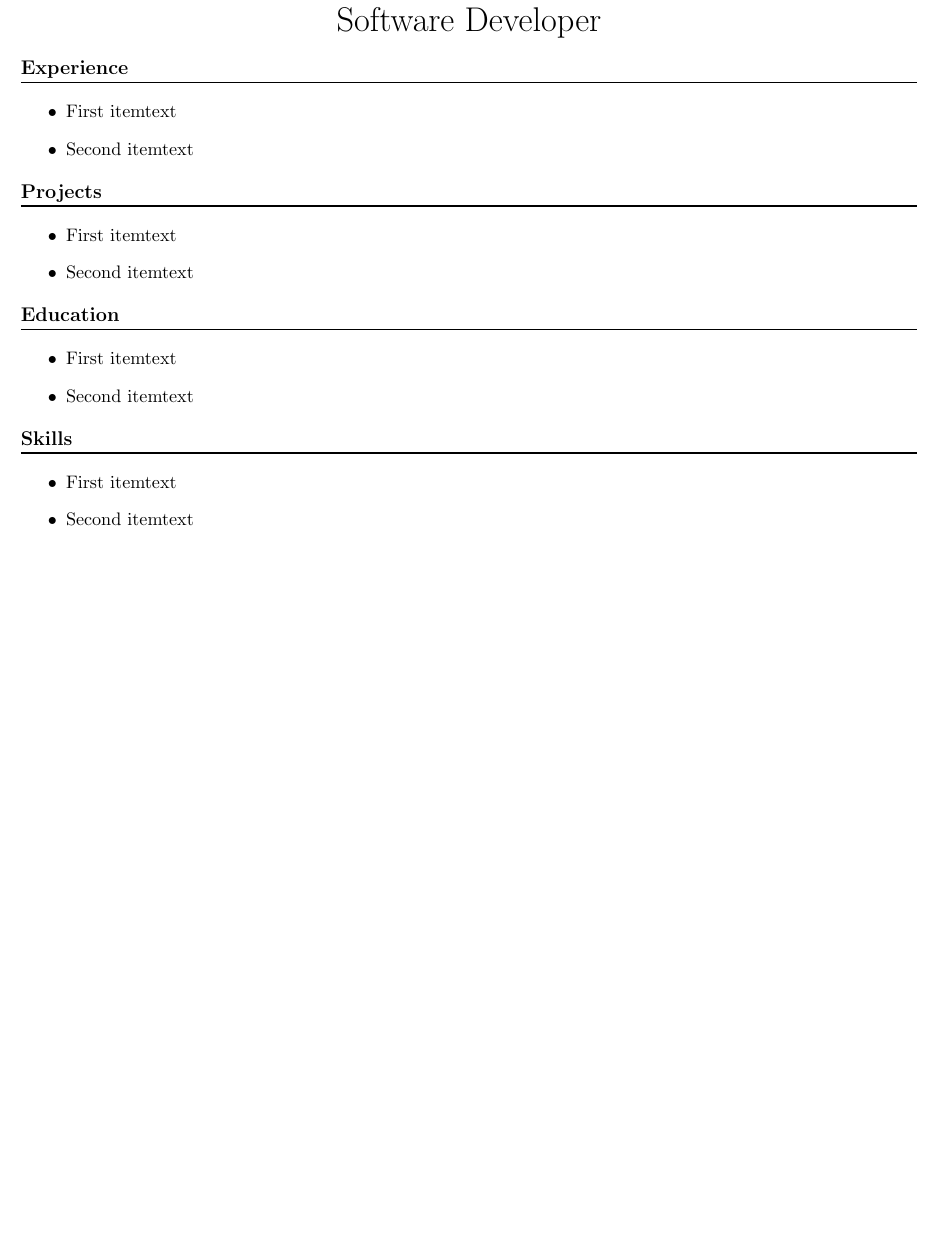
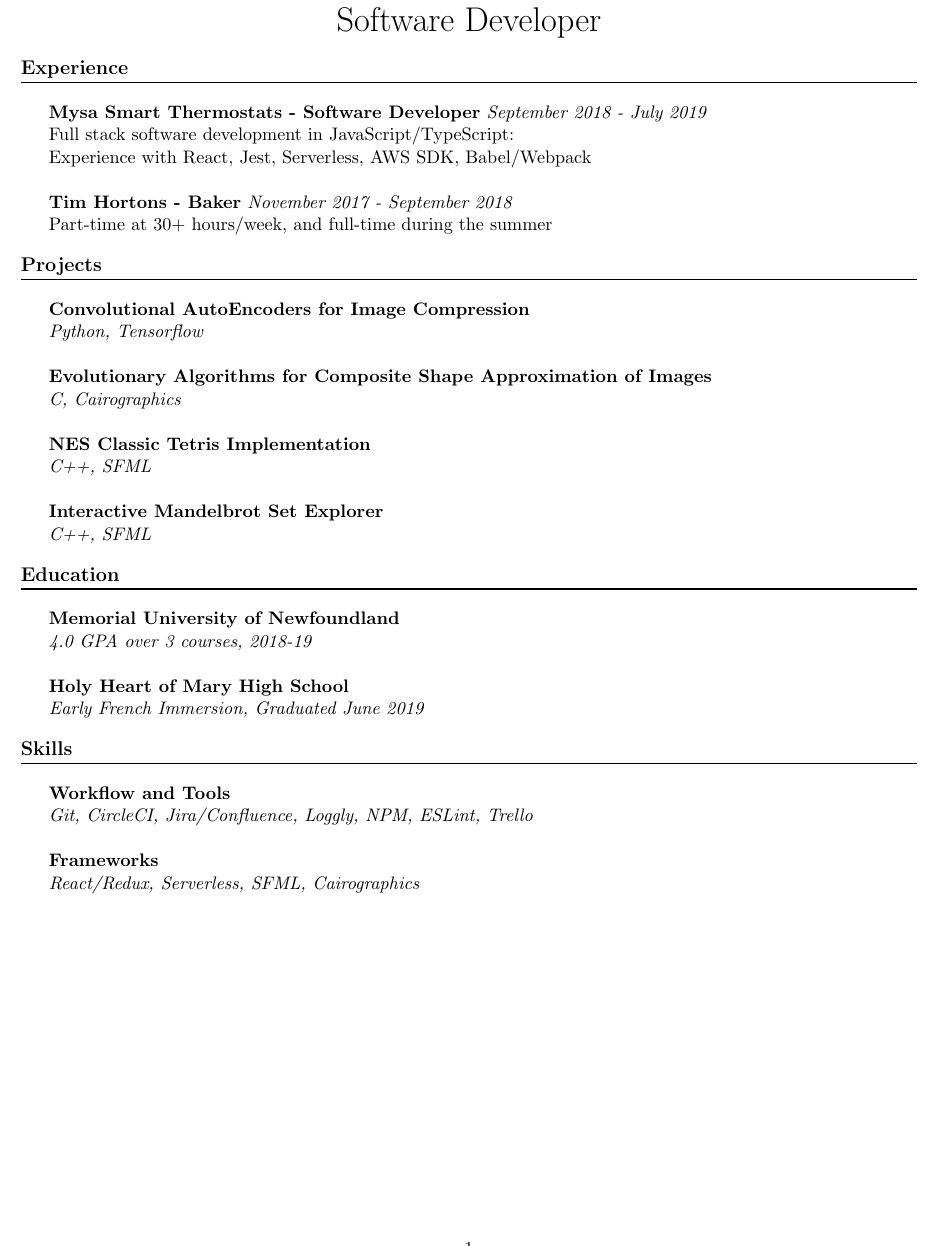
Before and after one commit to benchislett/Resume, a LaTeX CV (resume.tex): part of the page, cut so that both start at the same text, the shorter picture padded with empty space. Compiled offline with pdfLaTeX.

Commit message:
Add relevant information

```diff
--- a/resume.tex
+++ b/resume.tex
@@ -43,19 +36,55 @@
 \end{center}
 
 \begin{section}{Experience}
-\blindlist{itemize}[2]
+\textbf{Mysa Smart Thermostats - Software Developer}
+\textit{September 2018 - July 2019}
+
+Full stack software development in JavaScript/TypeScript:
+
+Experience with React, Jest, Serverless, AWS SDK, Babel/Webpack\\
+
+\textbf{Tim Hortons - Baker}
+\textit{November 2017 - September 2018}
+
+Part-time at 30+ hours/week, and full-time during the summer
 \end{section}
 
 \begin{section}{Projects}
-\blindlist{itemize}[2]
+\textbf{Convolutional AutoEncoders for Image Compression}
+
+\textit{Python, Tensorflow}\\
+
+\textbf{Evolutionary Algorithms for Composite Shape Approximation of Images}
+
+\textit{C, Cairographics}\\
+
+\textbf{NES Classic Tetris Implementation}
+
+\textit{C++, SFML}\\
+
+\textbf{Interactive Mandelbrot Set Explorer}
+
+\textit{C++, SFML}
 \end{section}
 
 \begin{section}{Education}
-\blindlist{itemize}[2]
+\textbf{Memorial University of Newfoundland}
+
+\textit{4.0 GPA over 3 courses, 2018-19}\\
+
+\textbf{Holy Heart of Mary High School}
+
+\textit{Early French Immersion, Graduated June 2019}
 \end{section}
 
 \begin{section}{Skills}
-\blindlist{itemize}[2]
+\textbf{Workflow and Tools}
+
+\textit{Git, CircleCI, Jira/Confluence, Loggly, NPM, ESLint, Trello}\\
+
+\textbf{Frameworks}
+
+\textit{React/Redux, Serverless, SFML, Cairographics}
 \end{section}
 
 \end{document}
```
Also changed, not shown: resume.tex (11 more changed lines).
